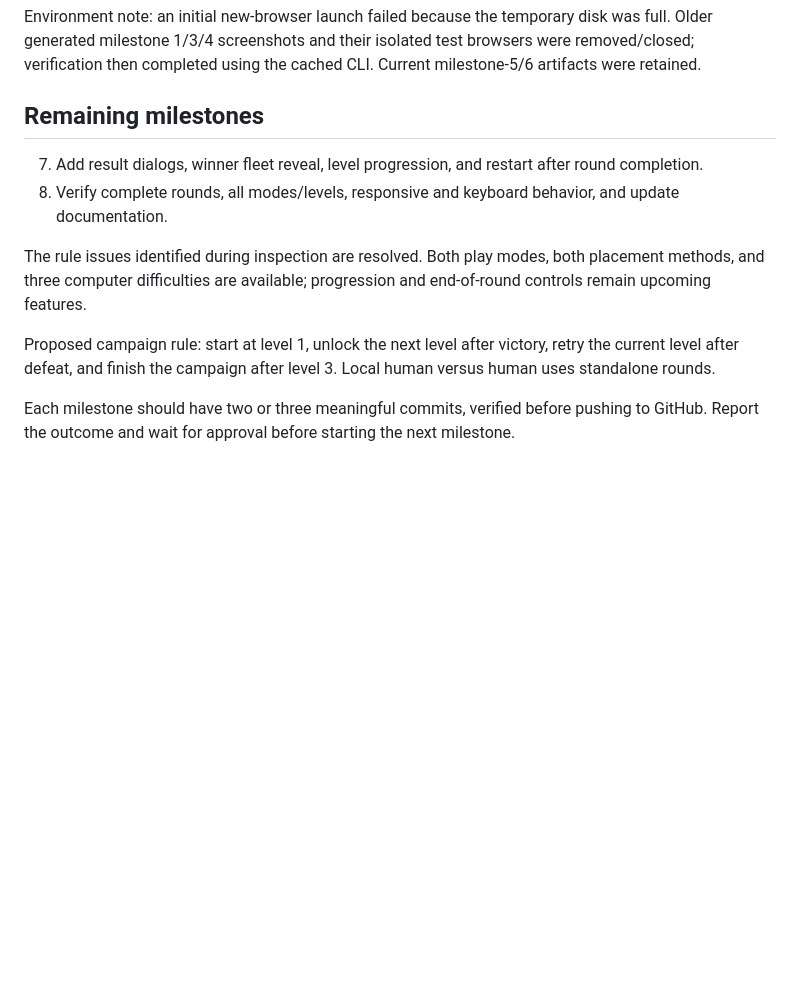
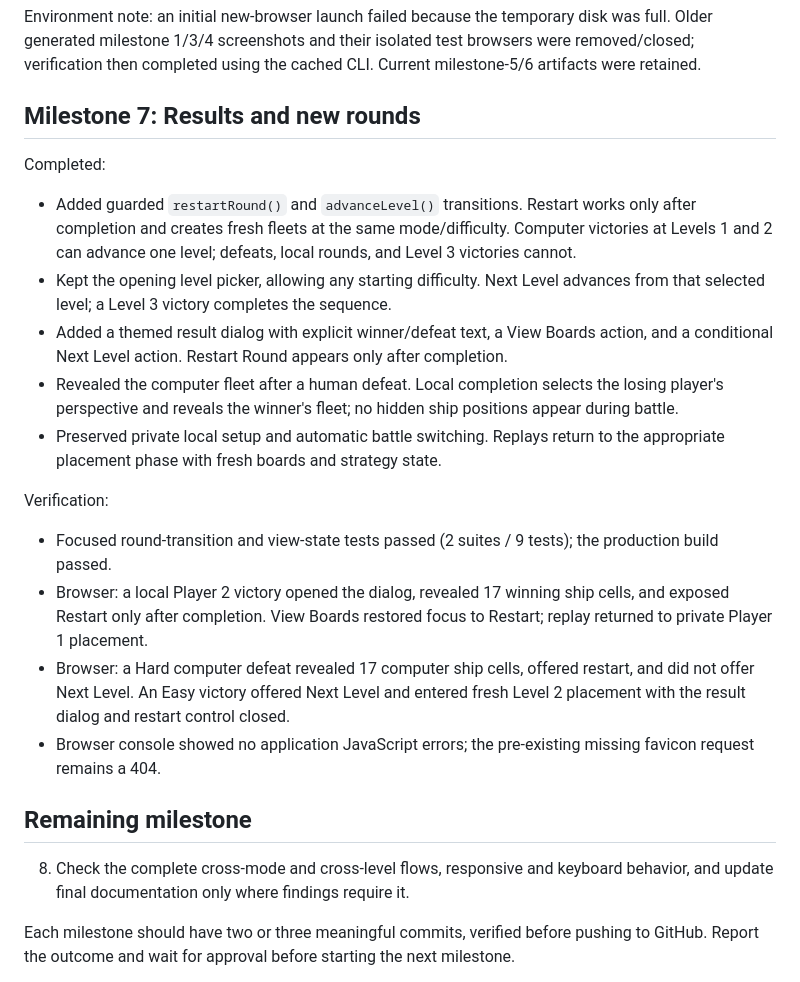
Before and after one commit to jahphetB/battleship-game, a Markdown page: docs/PROGRESS.md, the part around the change. GitHub-like rendering; blank space fills up the shorter version.

```diff
--- a/docs/PROGRESS.md
+++ b/docs/PROGRESS.md
@@ -133,14 +133,26 @@ Verification:
 
 Environment note: an initial new-browser launch failed because the temporary disk was full. Older generated milestone 1/3/4 screenshots and their isolated test browsers were removed/closed; verification then completed using the cached CLI. Current milestone-5/6 artifacts were retained.
 
-## Remaining milestones
+## Milestone 7: Results and new rounds
 
-7. Add result dialogs, winner fleet reveal, level progression, and restart after round completion.
-8. Verify complete rounds, all modes/levels, responsive and keyboard behavior, and update documentation.
+Completed:
 
-The rule issues identified during inspection are resolved. Both play modes, both placement methods, and three computer difficulties are available; progression and end-of-round controls remain upcoming features.
+- Added guarded `restartRound()` and `advanceLevel()` transitions. Restart works only after completion and creates fresh fleets at the same mode/difficulty. Computer victories at Levels 1 and 2 can advance one level; defeats, local rounds, and Level 3 victories cannot.
+- Kept the opening level picker, allowing any starting difficulty. Next Level advances from that selected level; a Level 3 victory completes the sequence.
+- Added a themed result dialog with explicit winner/defeat text, a View Boards action, and a conditional Next Level action. Restart Round appears only after completion.
+- Revealed the computer fleet after a human defeat. Local completion selects the losing player's perspective and reveals the winner's fleet; no hidden ship positions appear during battle.
+- Preserved private local setup and automatic battle switching. Replays return to the appropriate placement phase with fresh boards and strategy state.
 
-Proposed campaign rule: start at level 1, unlock the next level after victory, retry the current level after defeat, and finish the campaign after level 3. Local human versus human uses standalone rounds.
+Verification:
+
+- Focused round-transition and view-state tests passed (2 suites / 9 tests); the production build passed.
+- Browser: a local Player 2 victory opened the dialog, revealed 17 winning ship cells, and exposed Restart only after completion. View Boards restored focus to Restart; replay returned to private Player 1 placement.
+- Browser: a Hard computer defeat revealed 17 computer ship cells, offered restart, and did not offer Next Level. An Easy victory offered Next Level and entered fresh Level 2 placement with the result dialog and restart control closed.
+- Browser console showed no application JavaScript errors; the pre-existing missing favicon request remains a 404.
+
+## Remaining milestone
+
+8. Check the complete cross-mode and cross-level flows, responsive and keyboard behavior, and update final documentation only where findings require it.
 
 Each milestone should have two or three meaningful commits, verified before pushing to GitHub. Report the outcome and wait for approval before starting the next milestone.
 
```
Also changed, not shown: README.md (+3 -3 lines), docs/ARCHITECTURE.md (+5 -2 lines).
